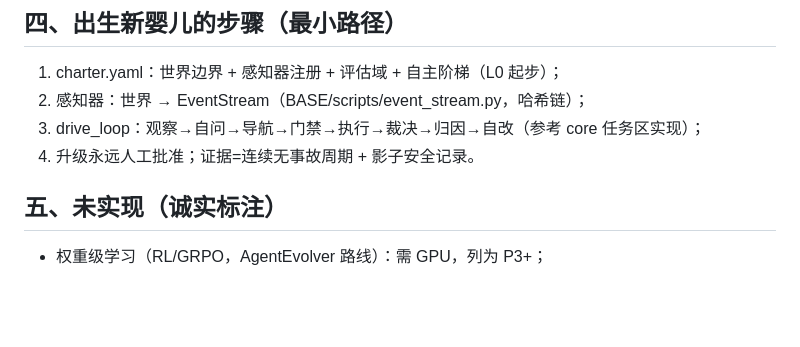
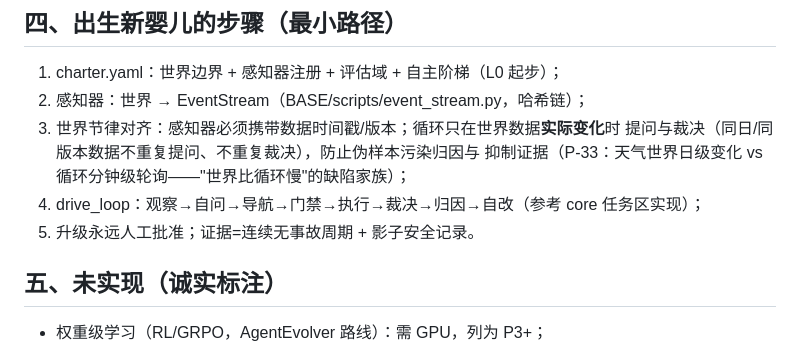
Before and after one commit to bobbyliuzh06/agent-os-base, a Markdown page: BASE/docs/AGENT-CORE.md, the part around the change. Drawn GitHub-style; blank space fills up the shorter version.

Commit message:
core: birth guide adds world-cadence alignment step (P-33 lesson from baby3 weather birth)

```diff
--- a/BASE/docs/AGENT-CORE.md
+++ b/BASE/docs/AGENT-CORE.md
@@ -32,8 +32,11 @@
 
 1. charter.yaml：世界边界 + 感知器注册 + 评估域 + 自主阶梯（L0 起步）；
 2. 感知器：世界 → EventStream（BASE/scripts/event_stream.py，哈希链）；
-3. drive_loop：观察→自问→导航→门禁→执行→裁决→归因→自改（参考 core 任务区实现）；
-4. 升级永远人工批准；证据=连续无事故周期 + 影子安全记录。
+3. 世界节律对齐：感知器必须携带数据时间戳/版本；循环只在世界数据**实际变化**时
+   提问与裁决（同日/同版本数据不重复提问、不重复裁决），防止伪样本污染归因与
+   抑制证据（P-33：天气世界日级变化 vs 循环分钟级轮询——"世界比循环慢"的缺陷家族）；
+4. drive_loop：观察→自问→导航→门禁→执行→裁决→归因→自改（参考 core 任务区实现）；
+5. 升级永远人工批准；证据=连续无事故周期 + 影子安全记录。
 
 ## 五、未实现（诚实标注）
 
```
Also changed, not shown: BASE/governance/PROPOSAL-BASE-reflow-21-world-cadence.md (added, +39 -0 lines).
